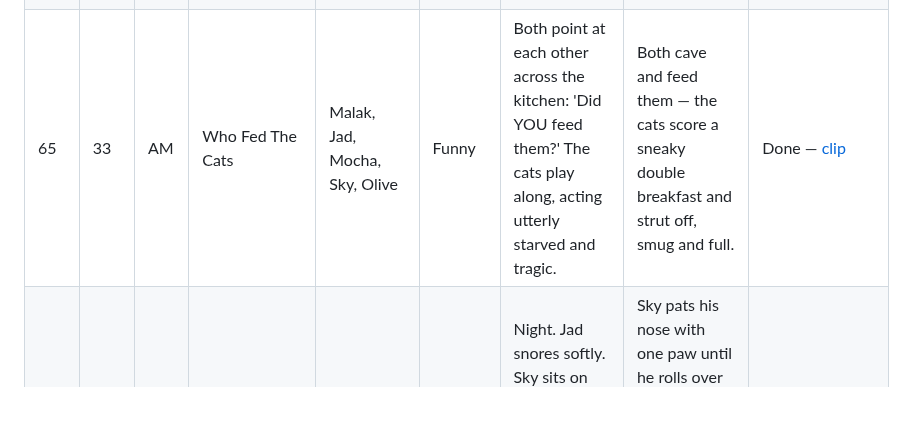
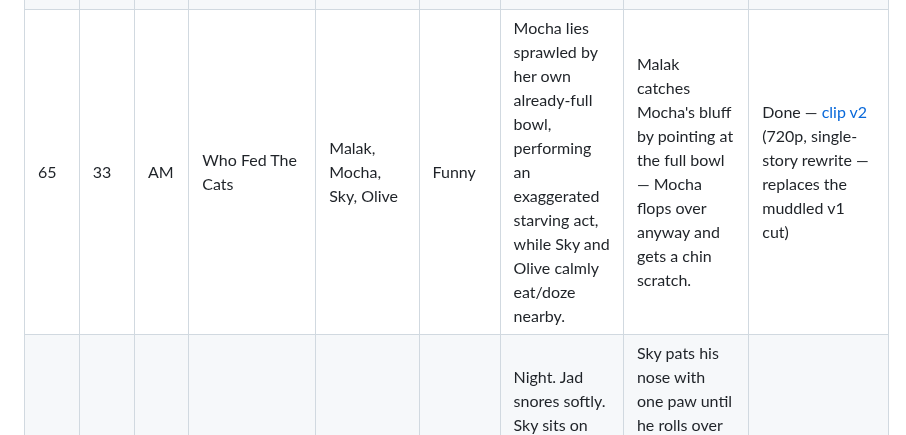
Before and after one commit to jojojhs-creator/nourish-app, a Markdown page: docs/CoffeeCatsMalak_Content_Calendar.md, the part around the change. GitHub-like rendering; blank space fills up the shorter version.

Commit message:
Re-post Ep 65 (Who Fed The Cats) with a single clear story — replaces muddled v1
v1 had Malak, Jad, and 3 cats all acting simultaneously, which read as noise.
v2 rewrite: only Mocha and Malak act (Mocha fakes starvation next to her own
full bowl, Malak catches the bluff, warm payoff); Sky and Olive hold calm
background poses. 720p, ends with the mandatory quality-guard sentence.
Posted to YouTube via storyowl-autopost.yml and to TikTok natively via Higgsfield.

```diff
--- a/docs/CoffeeCatsMalak_Content_Calendar.md
+++ b/docs/CoffeeCatsMalak_Content_Calendar.md
@@ -82,7 +82,7 @@ Each scheduled run picks the **next episode not marked Done** — with two runs
 | 62 | 31 | PM | One Year | Malak, Mocha, Sky, Olive | Cozy | Malak holds a photo from the day she brought the cats home. | Cut to now — Olive in the sink, Sky in a paper bag, Mocha on her laptop. She laughs, and all three look up at her at once. | Done — [clip](https://d8j0ntlcm91z4.cloudfront.net/user_3EwohTt8l0SFroGsM75LLlCkrBY/hf_20260814_052053_4a9bea4f-1c25-471f-8570-ac458b292314.mp4) (synced Done status from branch friendly-carson-f2pz2t; this run found the entire 62-episode calendar exhausted — no new episode produced) |
 | 63 | 32 | AM | Sunday Morning In | Malak, Jad, Mocha, Sky, Olive | Cozy | Sunday morning in their cozy home; Malak and Jad move around the kitchen making breakfast together, easy and married, three cats weaving around their feet. | They sit to eat; the three cats pile onto their laps and the table edge. Jad and Malak share a look and a laugh — a full, happy home. | Done — [clip](https://d8j0ntlcm91z4.cloudfront.net/user_3EwohTt8l0SFroGsM75LLlCkrBY/hf_20260814_192542_638df418-7c97-42ff-8be4-29e0eb687fe4.mp4) (Jad's debut) |
 | 64 | 32 | PM | Coffee for Two | Malak, Jad, Mocha | Cozy | Early morning. Jad quietly brews two coffees while Malak still sleeps, Mocha supervising from the counter. | He carries the mugs to the bedroom — Mocha has stolen Malak's warm spot, so Jad perches on the edge. Cozy sleepy trio. | Done — [clip](https://d8j0ntlcm91z4.cloudfront.net/user_3EwohTt8l0SFroGsM75LLlCkrBY/hf_20260815_051557_2bbf02a5-dd72-4dfd-92c6-bee31567039f.mp4) |
-| 65 | 33 | AM | Who Fed The Cats | Malak, Jad, Mocha, Sky, Olive | Funny | Both point at each other across the kitchen: 'Did YOU feed them?' The cats play along, acting utterly starved and tragic. | Both cave and feed them — the cats score a sneaky double breakfast and strut off, smug and full. | Done — [clip](https://d8j0ntlcm91z4.cloudfront.net/user_3EwohTt8l0SFroGsM75LLlCkrBY/hf_20260815_140929_89bcbbe1-1405-4d67-aedd-0683e058c82c.mp4) |
+| 65 | 33 | AM | Who Fed The Cats | Malak, Mocha, Sky, Olive | Funny | Mocha lies sprawled by her own already-full bowl, performing an exaggerated starving act, while Sky and Olive calmly eat/doze nearby. | Malak catches Mocha's bluff by pointing at the full bowl — Mocha flops over anyway and gets a chin scratch. | Done — [clip v2](https://d8j0ntlcm91z4.cloudfront.net/user_3EwohTt8l0SFroGsM75LLlCkrBY/hf_20260817_042539_7d9514f0-98cd-4b99-bc49-4b3bc97e09c7.mp4) (720p, single-story rewrite — replaces the muddled v1 cut) |
 | 66 | 33 | PM | The Snore | Malak, Jad, Sky | Funny | Night. Jad snores softly. Sky sits on his chest staring at his face, deeply offended by the noise. | Sky pats his nose with one paw until he rolls over — then curls into the new gap. Silence restored, kitten victorious. | Not started |
 | 67 | 34 | AM | Cooking Together | Malak, Jad, Mocha | Cozy | Malak and Jad cook dinner side by side, swaying to music; Mocha watches the whole operation from the counter like a chef. | They plate up and clink glasses; Mocha sneaks a taste, gets a gentle boop, and accepts a tiny plate of his own. | Not started |
 | 68 | 34 | PM | The Blanket Tug | Malak, Jad, Olive | Funny | Movie night on the couch. Malak and Jad each slowly tug the blanket their own way, pretending not to. | Olive flops down dead-center claiming the entire blanket; both end up cold and blanketless, laughing. | Not started |
```
